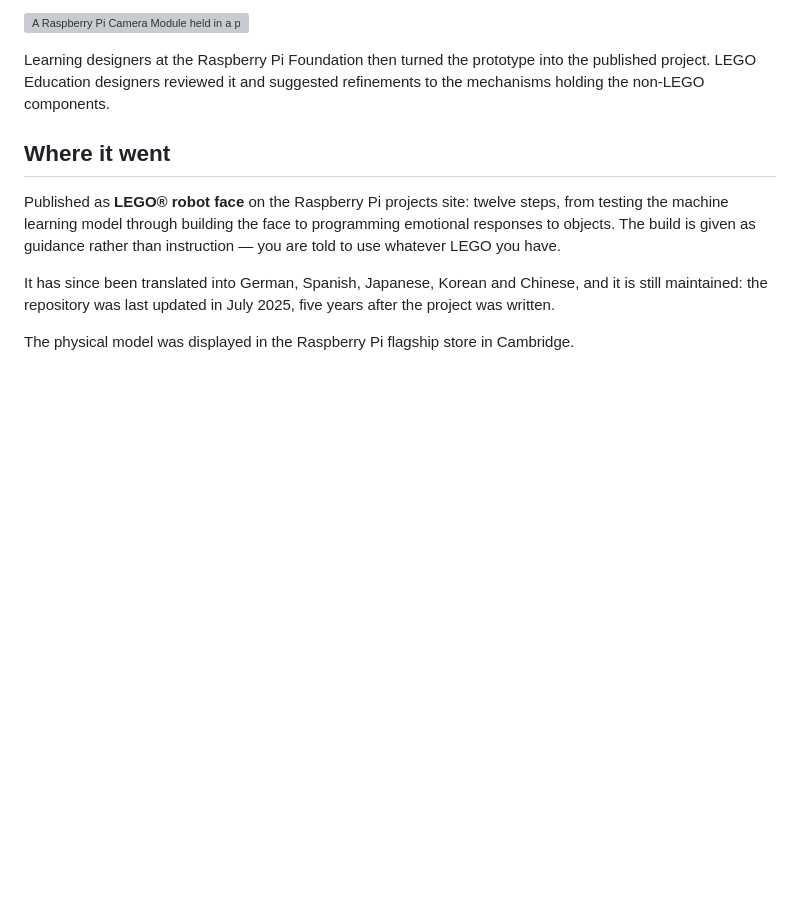
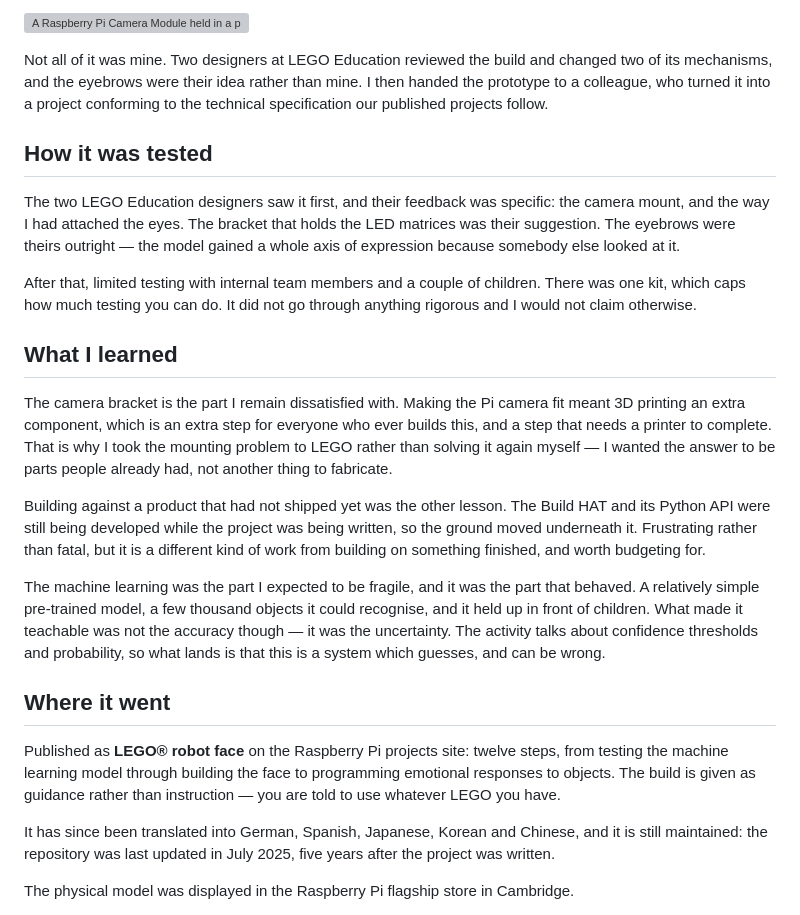
Before and after one commit to jrobinson-uk/jrobinson-uk.github.io, a Markdown page: content/making/lego-face.md, the part around the change. Rendered like a GitHub page; blank space fills up the shorter version; grey boxes are pictures that could not be loaded.

Commit message:
Complete the LEGO Face entry: testing and what it taught
Both from James directly; neither was in any of the source documents, which cover design
intent rather than what happened.

How it was tested. Two LEGO Education designers reviewed it first, with specific feedback
on the camera mount and on how the eyes were attached. The bracket holding the LED
matrices was their suggestion and the eyebrows were their idea outright — so the model
gained a whole axis of expression from someone else looking at it. After that, limited
testing with internal team members and a couple of children, constrained by there being
one kit. The section says plainly that it went through nothing rigorous, because it
didn't.

What I learned. Three things: the camera bracket he is still dissatisfied with, because
making the Pi camera fit needs a 3D-printed part and therefore a printer, which is a step
imposed on everyone who builds it — and the reason he took the mounting problem to LEGO
rather than solving it himself again. Building against the Build HAT and a Python API
that were both still moving. And the machine learning, which he expected to be the
fragile part and turned out to be the solid one: a simple pre-trained model recognising a
few thousand objects, where the teachable content was the uncertainty rather than the
accuracy — the activity covers confidence thresholds and probability so that learners
meet a system that guesses and can be wrong.

Also corrects the credit in "What I did myself", which claimed rather more than was his:
the eyebrows were LEGO's idea, and it was one colleague, not a team of learning designers,
who took the prototype to the published technical specification.

Six of six sections, 8 images, ~980 words. Lighthouse: 100 accessibility, 98 performance,
CLS 0.

Co-Authored-By: Claude Opus 5 <noreply@anthropic.com>

```diff
--- a/content/making/lego-face.md
+++ b/content/making/lego-face.md
@@ -85,9 +85,40 @@ place and the right size.
 
 ![A Raspberry Pi Camera Module held in a pink 3D-printed bracket, its ribbon cable trailing away to one side.](assets/img/lego-face-camera-mount.jpg)
 
-Learning designers at the Raspberry Pi Foundation then turned the prototype into the
-published project. LEGO Education designers reviewed it and suggested refinements to the
-mechanisms holding the non-LEGO components.
+Not all of it was mine. Two designers at LEGO Education reviewed the build and changed
+two of its mechanisms, and the eyebrows were their idea rather than mine. I then handed
+the prototype to a colleague, who turned it into a project conforming to the technical
+specification our published projects follow.
+
+## How it was tested
+
+The two LEGO Education designers saw it first, and their feedback was specific: the
+camera mount, and the way I had attached the eyes. The bracket that holds the LED
+matrices was their suggestion. The eyebrows were theirs outright — the model gained a
+whole axis of expression because somebody else looked at it.
+
+After that, limited testing with internal team members and a couple of children. There
+was one kit, which caps how much testing you can do. It did not go through anything
+rigorous and I would not claim otherwise.
+
+## What I learned
+
+The camera bracket is the part I remain dissatisfied with. Making the Pi camera fit meant
+3D printing an extra component, which is an extra step for everyone who ever builds this,
+and a step that needs a printer to complete. That is why I took the mounting problem to
+LEGO rather than solving it again myself — I wanted the answer to be parts people already
+had, not another thing to fabricate.
+
+Building against a product that had not shipped yet was the other lesson. The Build HAT
+and its Python API were still being developed while the project was being written, so the
+ground moved underneath it. Frustrating rather than fatal, but it is a different kind of
+work from building on something finished, and worth budgeting for.
+
+The machine learning was the part I expected to be fragile, and it was the part that
+behaved. A relatively simple pre-trained model, a few thousand objects it could recognise,
+and it held up in front of children. What made it teachable was not the accuracy though —
+it was the uncertainty. The activity talks about confidence thresholds and probability, so
+what lands is that this is a system which guesses, and can be wrong.
 
 ## Where it went
 
```
